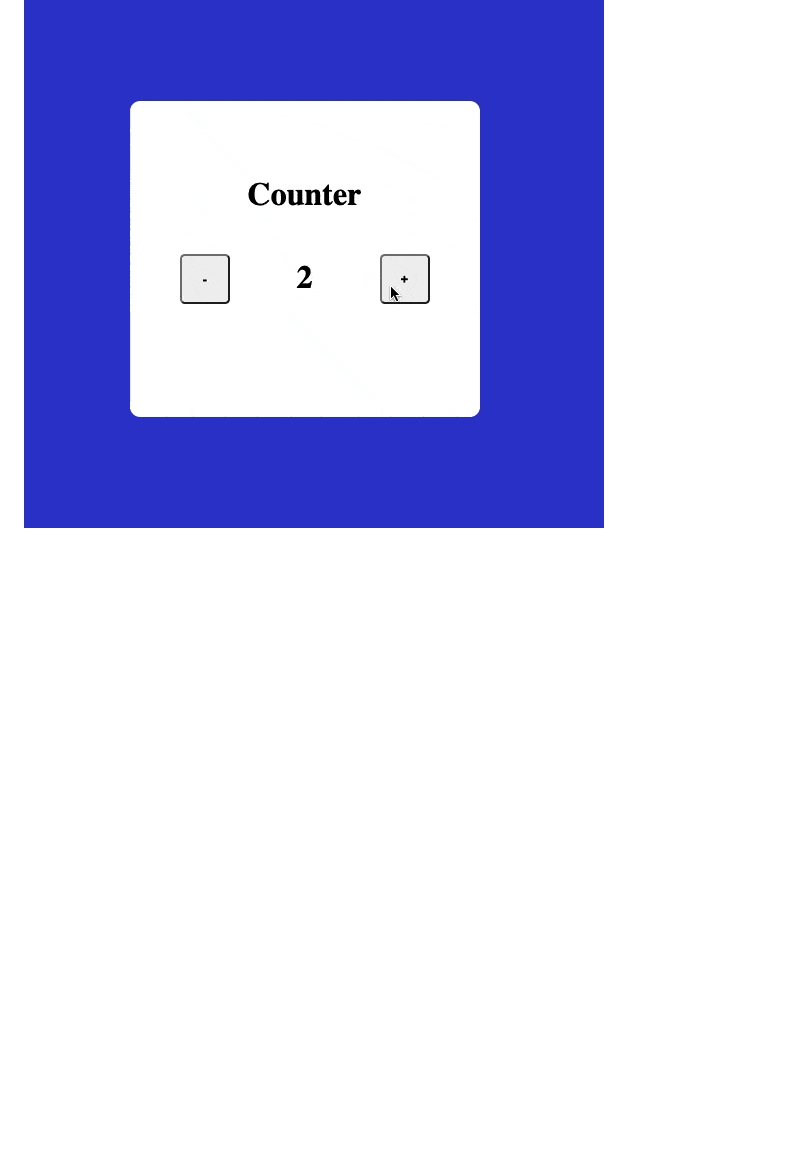
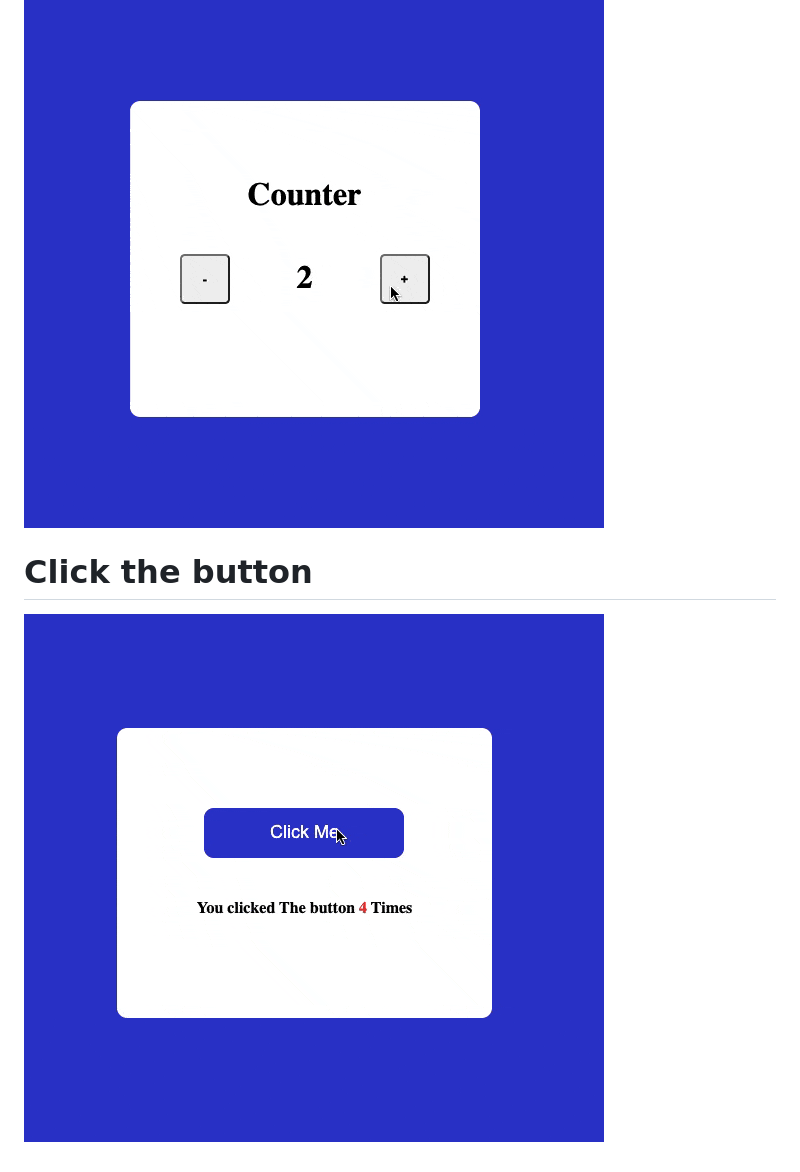
Before and after one commit to dhruvilxcode/fsjs-js-assignment, a Markdown page: README.md, the part around the change. GitHub-like rendering; pictures changed too: readme_assets/click-the-button.gif (added); blank space fills up the shorter version.

Commit message:
click the button assignment done.

```diff
--- a/README.md
+++ b/README.md
@@ -15,3 +15,6 @@
 
 # basic counter
 ![basic counter](./readme_assets/basic-counter.gif)
+
+# Click the button
+![click the button](./readme_assets/click-the-button.gif)
```
Also changed, not shown: 1 other file.
